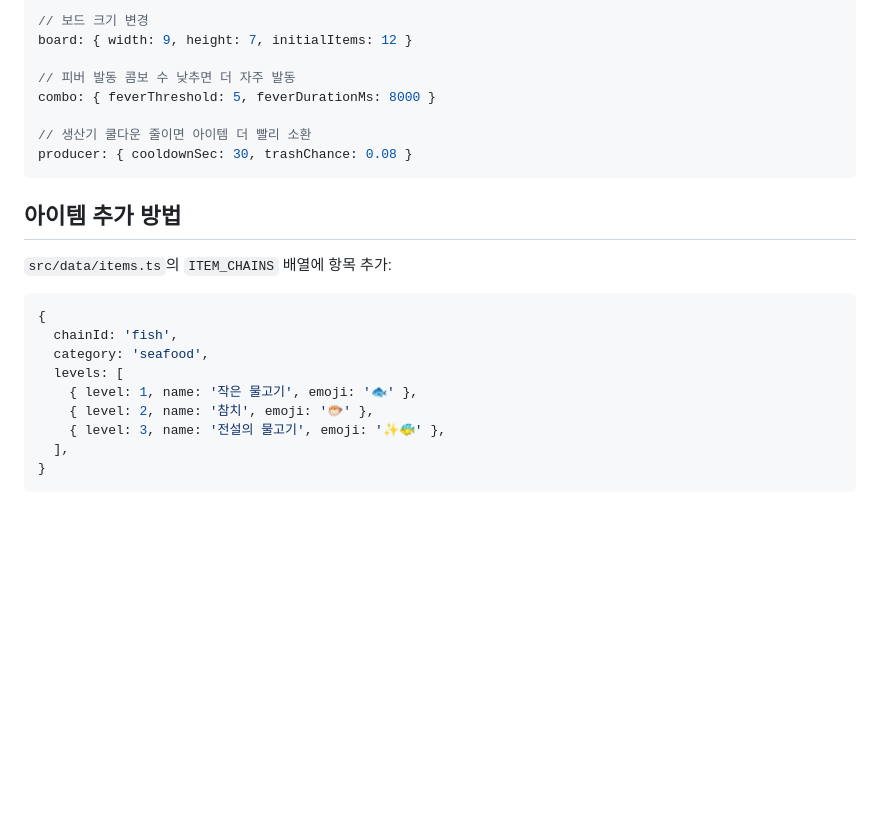
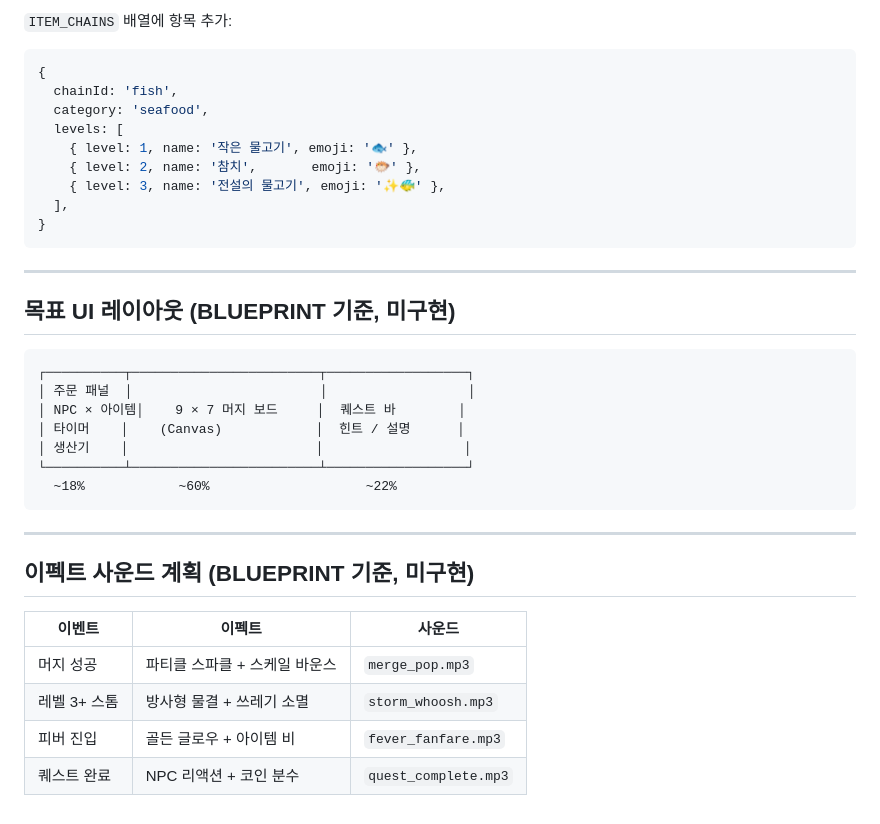
Before and after one commit to Yesthank/sui_game, a Markdown page: CLAUDE.md, the part around one of its changes. Rendered like a GitHub page; blank space fills up the shorter version.

````diff
--- a/CLAUDE.md
+++ b/CLAUDE.md
@@ -109,17 +148,4 @@ pnpm preview        # 빌드 결과 로컬 미리보기
-```ts
-// 보드 크기 변경
-board: { width: 9, height: 7, initialItems: 12 }
-
-// 피버 발동 콤보 수 낮추면 더 자주 발동
-combo: { feverThreshold: 5, feverDurationMs: 8000 }
-
-// 생산기 쿨다운 줄이면 아이템 더 빨리 소환
-producer: { cooldownSec: 30, trashChance: 0.08 }
-```
-
-## 아이템 추가 방법
-
-`src/data/items.ts`의 `ITEM_CHAINS` 배열에 항목 추가:
+`ITEM_CHAINS` 배열에 항목 추가:
 
 ```ts
 {
@@ -127,8 +153,33 @@ producer: { cooldownSec: 30, trashChance: 0.08 }
   category: 'seafood',
   levels: [
     { level: 1, name: '작은 물고기', emoji: '🐟' },
-    { level: 2, name: '참치', emoji: '🐡' },
+    { level: 2, name: '참치',       emoji: '🐡' },
     { level: 3, name: '전설의 물고기', emoji: '✨🐠' },
   ],
 }
 ```
+
+---
+
+## 목표 UI 레이아웃 (BLUEPRINT 기준, 미구현)
+
+```
+┌──────────┬────────────────────────┬──────────────────┐
+│ 주문 패널  │                        │                  │
+│ NPC × 아이템│    9 × 7 머지 보드     │  퀘스트 바        │
+│ 타이머    │    (Canvas)            │  힌트 / 설명      │
+│ 생산기    │                        │                  │
+└──────────┴────────────────────────┴──────────────────┘
+  ~18%            ~60%                    ~22%
+```
+
+---
+
+## 이펙트 사운드 계획 (BLUEPRINT 기준, 미구현)
+
+| 이벤트 | 이펙트 | 사운드 |
+|--------|--------|--------|
+| 머지 성공 | 파티클 스파클 + 스케일 바운스 | `merge_pop.mp3` |
+| 레벨 3+ 스톰 | 방사형 물결 + 쓰레기 소멸 | `storm_whoosh.mp3` |
+| 피버 진입 | 골든 글로우 + 아이템 비 | `fever_fanfare.mp3` |
+| 퀘스트 완료 | NPC 리액션 + 코인 분수 | `quest_complete.mp3` |
````
Also changed, not shown: other parts of CLAUDE.md (+87 -48 lines).
